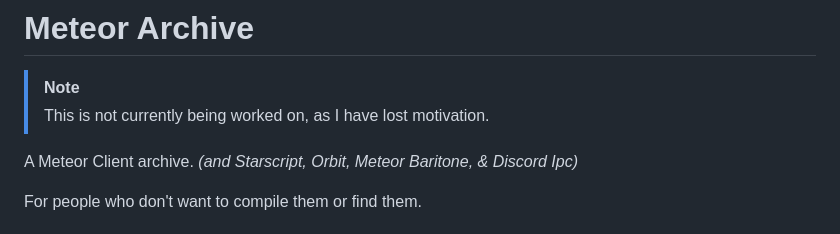
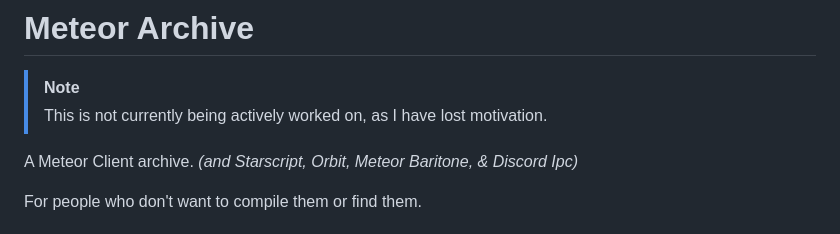
Before and after one commit to ManInMyVan/meteor-archive, a Markdown page: README.md, the part around the change. GitHub-like rendering.

```diff
--- a/README.md
+++ b/README.md
@@ -1,7 +1,7 @@
 # Meteor Archive
 
 > [!NOTE]
-> This is not currently being worked on, as I have lost motivation.
+> This is not currently being actively worked on, as I have lost motivation.
 
 A Meteor Client archive. *(and Starscript, Orbit, Meteor Baritone, & Discord Ipc)*
 
```
